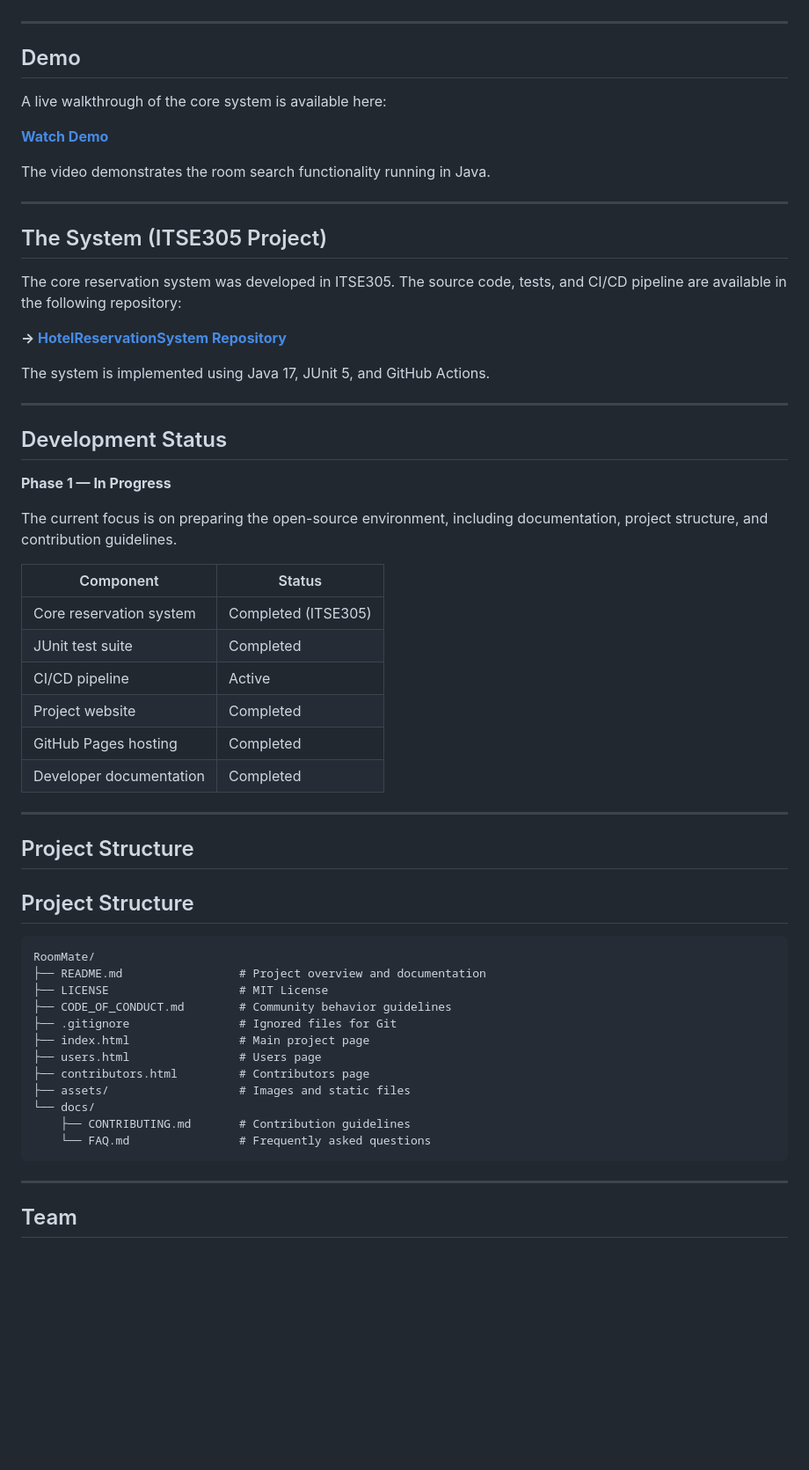
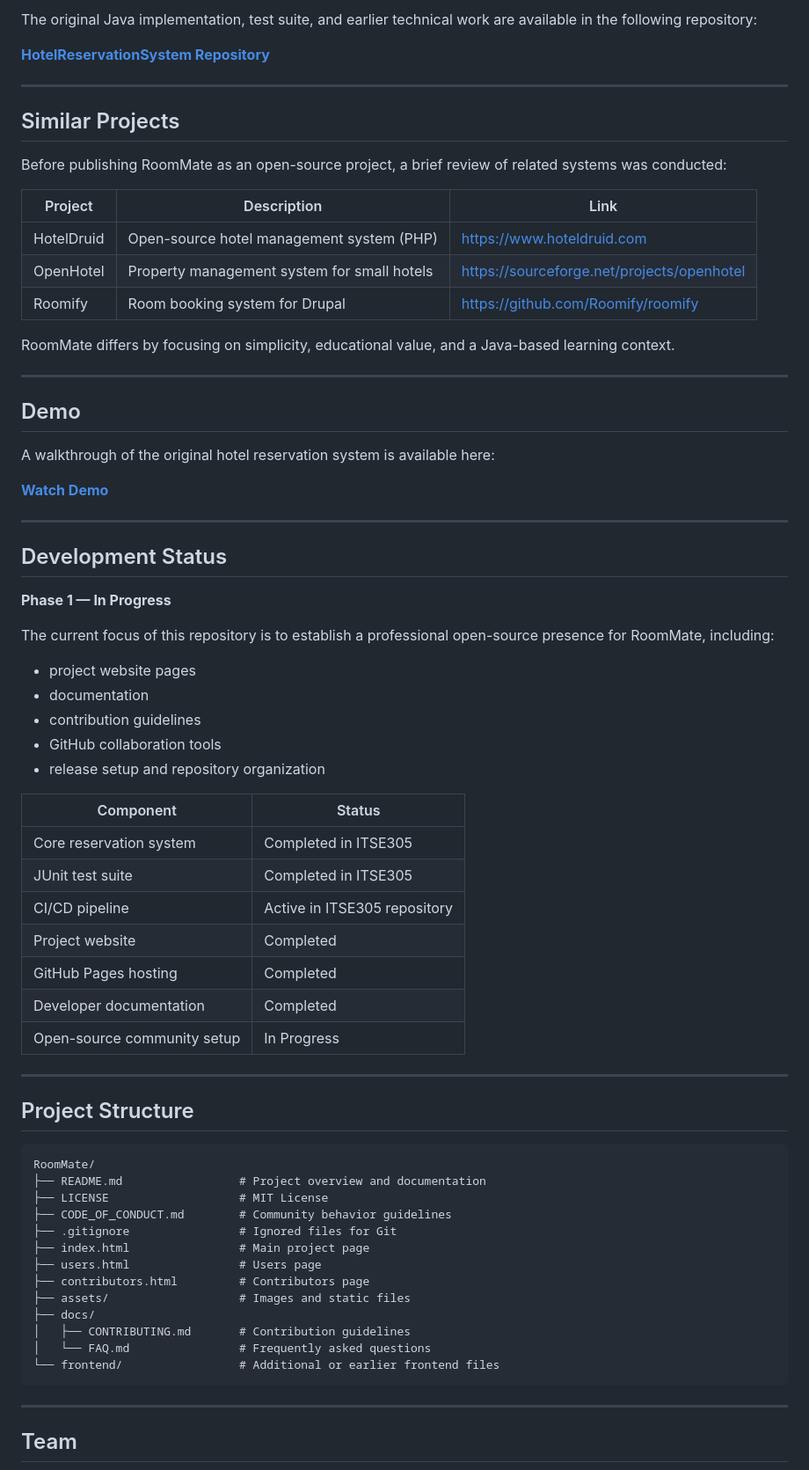
Before and after one commit to FatimaxYusuf/RoomMate, a Markdown page: README.md, the part around one of its changes. Shown at 88% size. Drawn GitHub-style; blank space fills up the shorter version.

````diff
--- a/README.md
+++ b/README.md
@@ -42,23 +74,28 @@ RoomMate differs by focusing on simplicity, educational use, and implementation
+The original Java implementation, test suite, and earlier technical work are available in the following repository:
+
+**[HotelReservationSystem Repository](https://github.com/BatoolAlsayed1/HotelReservationSystem)**
+
+---
+
+## Similar Projects
+
+Before publishing RoomMate as an open-source project, a brief review of related systems was conducted:
+
+| Project | Description | Link |
+|---------|-------------|------|
+| HotelDruid | Open-source hotel management system (PHP) | https://www.hoteldruid.com |
+| OpenHotel | Property management system for small hotels | https://sourceforge.net/projects/openhotel |
+| Roomify | Room booking system for Drupal | https://github.com/Roomify/roomify |
+
+RoomMate differs by focusing on simplicity, educational value, and a Java-based learning context.
 
 ---
 
 ## Demo
 
-A live walkthrough of the core system is available here:
+A walkthrough of the original hotel reservation system is available here:
 
 **[Watch Demo](https://drive.google.com/file/d/1Kp2LeoONs1X2PFnyPfJ1YeVG8tVLO3rC/view?usp=sharing)**
-
-The video demonstrates the room search functionality running in Java.
-
----
-
-## The System (ITSE305 Project)
-
-The core reservation system was developed in ITSE305. The source code, tests, and CI/CD pipeline are available in the following repository:
-
-**→ [HotelReservationSystem Repository](https://github.com/BatoolAlsayed1/HotelReservationSystem)**
-
-The system is implemented using Java 17, JUnit 5, and GitHub Actions.
 
 ---
 
@@ -66,20 +103,25 @@ The system is implemented using Java 17, JUnit 5, and GitHub Actions.
 
 **Phase 1 — In Progress**
 
-The current focus is on preparing the open-source environment, including documentation, project structure, and contribution guidelines.
+The current focus of this repository is to establish a professional open-source presence for RoomMate, including:
+
+- project website pages
+- documentation
+- contribution guidelines
+- GitHub collaboration tools
+- release setup and repository organization
 
 | Component | Status |
 |-----------|--------|
-| Core reservation system | Completed (ITSE305) |
-| JUnit test suite | Completed |
-| CI/CD pipeline | Active |
+| Core reservation system | Completed in ITSE305 |
+| JUnit test suite | Completed in ITSE305 |
+| CI/CD pipeline | Active in ITSE305 repository |
 | Project website | Completed |
 | GitHub Pages hosting | Completed |
 | Developer documentation | Completed |
+| Open-source community setup | In Progress |
 
 ---
-
-## Project Structure
 
 ## Project Structure
 
@@ -93,9 +135,10 @@ RoomMate/
 ├── users.html                # Users page
 ├── contributors.html         # Contributors page
 ├── assets/                   # Images and static files
-└── docs/
-    ├── CONTRIBUTING.md       # Contribution guidelines
-    └── FAQ.md                # Frequently asked questions
+├── docs/
+│   ├── CONTRIBUTING.md       # Contribution guidelines
+│   └── FAQ.md                # Frequently asked questions
+└── frontend/                 # Additional or earlier frontend files
 ```
 
 ---
````
Also changed, not shown: other parts of README.md (+59 -33 lines).
